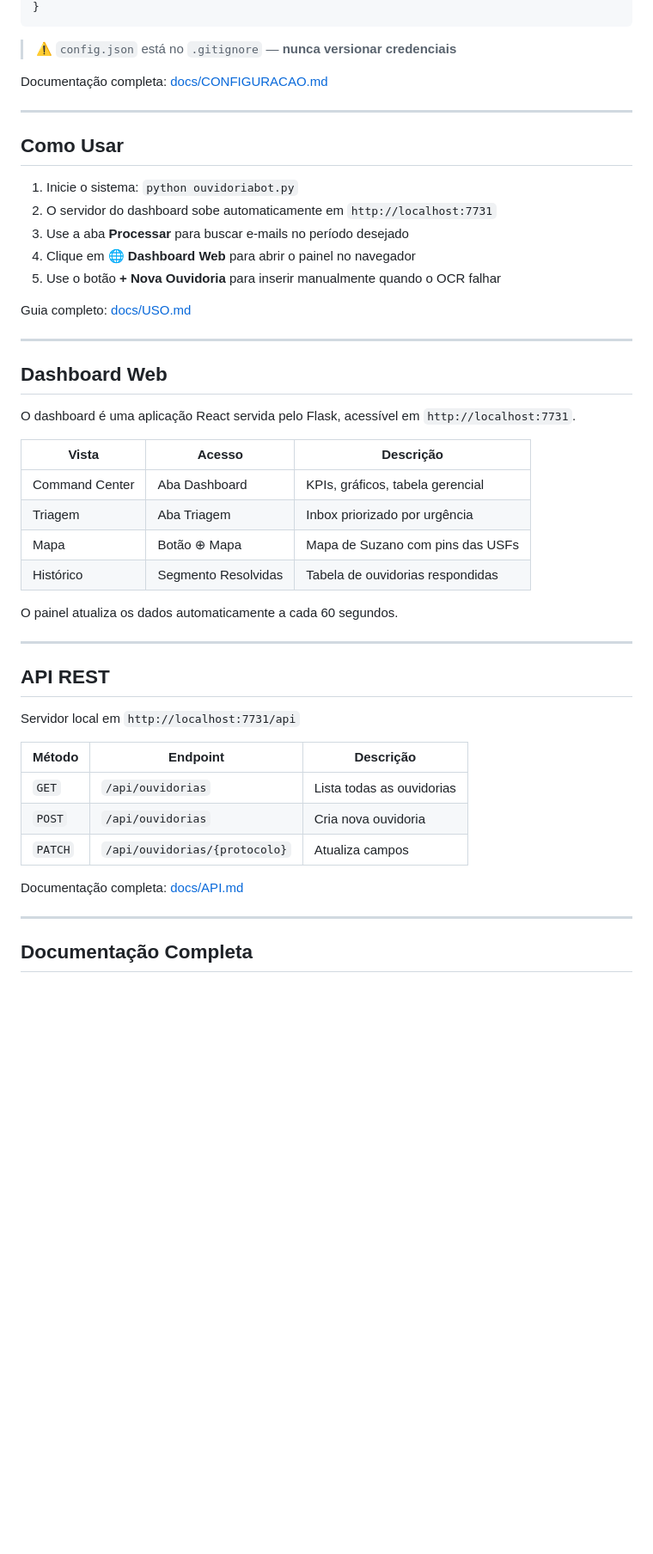
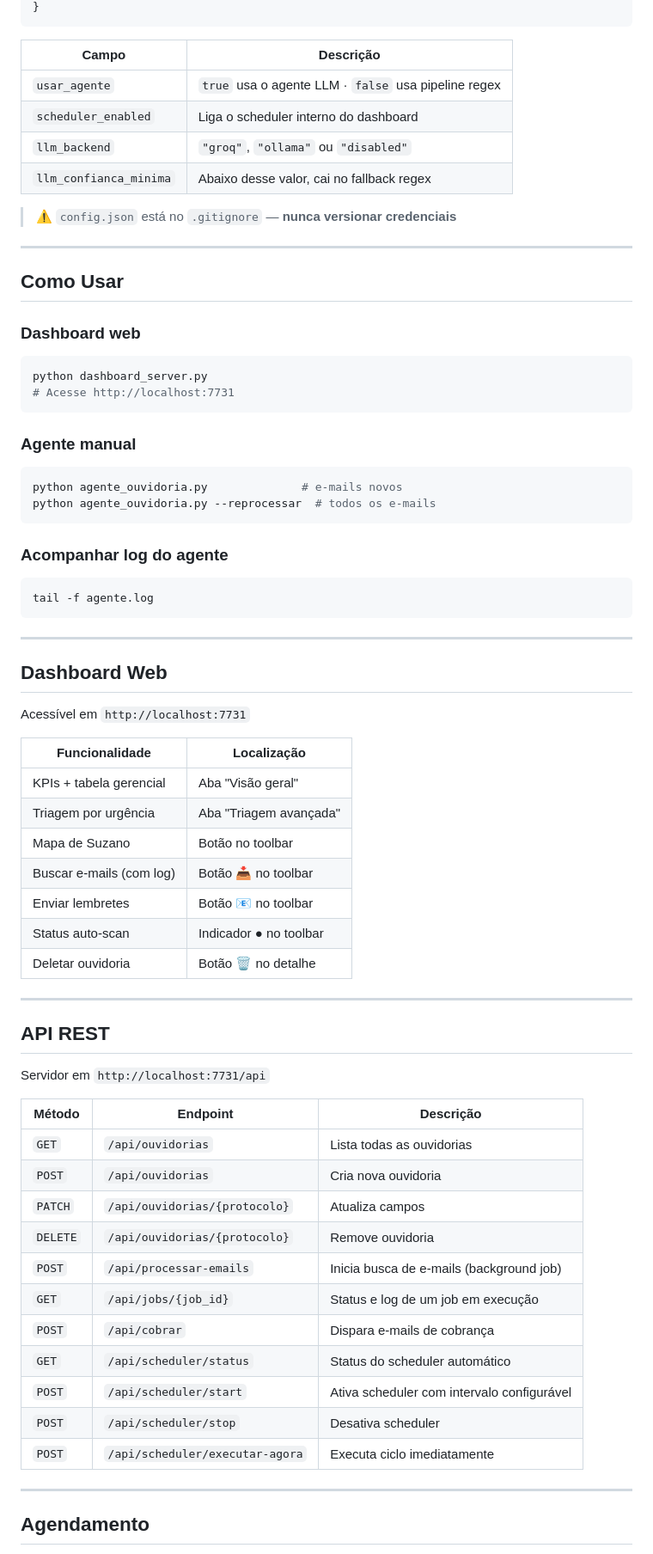
Before and after one commit to gabrielryan00-png/Sistema-de-mapeamento-de-reclama-es, a Markdown page: README.md, the part around one of its changes. Shown at 86% size. GitHub-like rendering; blank space fills up the shorter version.

````diff
--- a/README.md
+++ b/README.md
@@ -160,52 +244,73 @@ Copie `config.json.example` para `config.json` e preencha:
 }
 ```
 
+| Campo | Descrição |
+|-------|-----------|
+| `usar_agente` | `true` usa o agente LLM · `false` usa pipeline regex |
+| `scheduler_enabled` | Liga o scheduler interno do dashboard |
+| `llm_backend` | `"groq"`, `"ollama"` ou `"disabled"` |
+| `llm_confianca_minima` | Abaixo desse valor, cai no fallback regex |
+
 > ⚠️ `config.json` está no `.gitignore` — **nunca versionar credenciais**
-
-Documentação completa: [docs/CONFIGURACAO.md](docs/CONFIGURACAO.md)
 
 ---
 
 ## Como Usar
 
-1. Inicie o sistema: `python ouvidoriabot.py`
-2. O servidor do dashboard sobe automaticamente em `http://localhost:7731`
-3. Use a aba **Processar** para buscar e-mails no período desejado
-4. Clique em **🌐 Dashboard Web** para abrir o painel no navegador
-5. Use o botão **+ Nova Ouvidoria** para inserir manualmente quando o OCR falhar
+### Dashboard web
+```bash
+python dashboard_server.py
+# Acesse http://localhost:7731
+```
 
-Guia completo: [docs/USO.md](docs/USO.md)
+### Agente manual
+```bash
+python agente_ouvidoria.py              # e-mails novos
+python agente_ouvidoria.py --reprocessar  # todos os e-mails
+```
+
+### Acompanhar log do agente
+```bash
+tail -f agente.log
+```
 
 ---
 
 ## Dashboard Web
 
-O dashboard é uma aplicação React servida pelo Flask, acessível em `http://localhost:7731`.
+Acessível em `http://localhost:7731`
 
-| Vista | Acesso | Descrição |
-|-------|--------|-----------|
-| Command Center | Aba Dashboard | KPIs, gráficos, tabela gerencial |
-| Triagem | Aba Triagem | Inbox priorizado por urgência |
-| Mapa | Botão ⊕ Mapa | Mapa de Suzano com pins das USFs |
-| Histórico | Segmento Resolvidas | Tabela de ouvidorias respondidas |
-
-O painel atualiza os dados automaticamente a cada 60 segundos.
+| Funcionalidade | Localização |
+|----------------|-------------|
+| KPIs + tabela gerencial | Aba "Visão geral" |
+| Triagem por urgência | Aba "Triagem avançada" |
+| Mapa de Suzano | Botão no toolbar |
+| Buscar e-mails (com log) | Botão 📥 no toolbar |
+| Enviar lembretes | Botão 📧 no toolbar |
+| Status auto-scan | Indicador ● no toolbar |
+| Deletar ouvidoria | Botão 🗑 no detalhe |
 
 ---
 
 ## API REST
 
-Servidor local em `http://localhost:7731/api`
+Servidor em `http://localhost:7731/api`
 
 | Método | Endpoint | Descrição |
 |--------|----------|-----------|
 | `GET` | `/api/ouvidorias` | Lista todas as ouvidorias |
 | `POST` | `/api/ouvidorias` | Cria nova ouvidoria |
 | `PATCH` | `/api/ouvidorias/{protocolo}` | Atualiza campos |
-
-Documentação completa: [docs/API.md](docs/API.md)
+| `DELETE` | `/api/ouvidorias/{protocolo}` | Remove ouvidoria |
+| `POST` | `/api/processar-emails` | Inicia busca de e-mails (background job) |
+| `GET` | `/api/jobs/{job_id}` | Status e log de um job em execução |
+| `POST` | `/api/cobrar` | Dispara e-mails de cobrança |
+| `GET` | `/api/scheduler/status` | Status do scheduler automático |
+| `POST` | `/api/scheduler/start` | Ativa scheduler com intervalo configurável |
+| `POST` | `/api/scheduler/stop` | Desativa scheduler |
+| `POST` | `/api/scheduler/executar-agora` | Executa ciclo imediatamente |
 
 ---
 
-## Documentação Completa
+## Agendamento
 
````
Also changed, not shown: other parts of README.md (+173 -79 lines).
